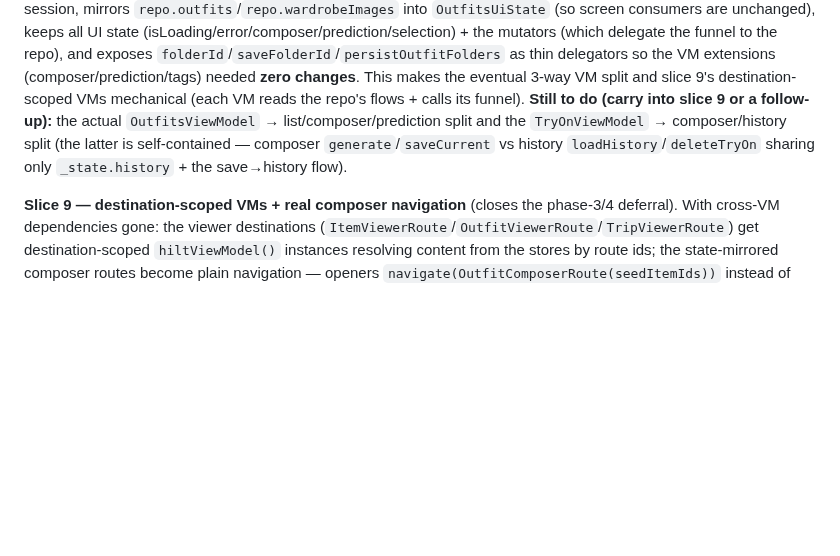
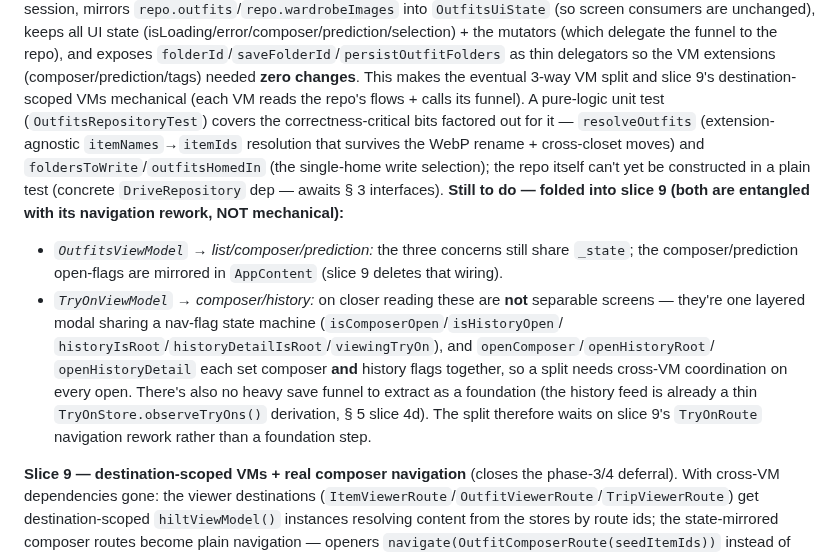
Before and after one commit to sonney2k/LibreLookAI, a Markdown page: plan/refactor.md, the part around the change. Drawn GitHub-style; blank space fills up the shorter version.

Commit message:
docs(refactor): correct slice 8 TryOn split assessment (entangled with slice 9)
Closer reading shows TryOnViewModel's composer/history aren't separable screens
but one layered modal sharing a nav-flag state machine, so the split needs
slice 9's TryOnRoute navigation rework (not a foundation step like Outfits had).
Both remaining VM splits folded into slice 9.

Co-Authored-By: Claude Opus 4.8 <noreply@anthropic.com>

```diff
--- a/plan/refactor.md
+++ b/plan/refactor.md
@@ -937,10 +937,21 @@ keeps all UI state (isLoading/error/composer/prediction/selection) + the mutator
 the funnel to the repo), and exposes `folderId`/`saveFolderId`/`persistOutfitFolders` as thin
 delegators so the VM extensions (composer/prediction/tags) needed **zero changes**. This makes the
 eventual 3-way VM split and slice 9's destination-scoped VMs mechanical (each VM reads the repo's
-flows + calls its funnel). **Still to do (carry into slice 9 or a follow-up):** the actual
-`OutfitsViewModel` → list/composer/prediction split and the `TryOnViewModel` → composer/history
-split (the latter is self-contained — composer `generate`/`saveCurrent` vs history
-`loadHistory`/`deleteTryOn` sharing only `_state.history` + the save→history flow).
+flows + calls its funnel). A pure-logic unit test (`OutfitsRepositoryTest`) covers the
+correctness-critical bits factored out for it — `resolveOutfits` (extension-agnostic
+`itemNames`→`itemIds` resolution that survives the WebP rename + cross-closet moves) and
+`foldersToWrite`/`outfitsHomedIn` (the single-home write selection); the repo itself can't yet be
+constructed in a plain test (concrete `DriveRepository` dep — awaits § 3 interfaces). **Still to do
+— folded into slice 9 (both are entangled with its navigation rework, NOT mechanical):**
+- *`OutfitsViewModel` → list/composer/prediction:* the three concerns still share `_state`; the
+  composer/prediction open-flags are mirrored in `AppContent` (slice 9 deletes that wiring).
+- *`TryOnViewModel` → composer/history:* on closer reading these are **not** separable screens —
+  they're one layered modal sharing a nav-flag state machine (`isComposerOpen`/`isHistoryOpen`/
+  `historyIsRoot`/`historyDetailIsRoot`/`viewingTryOn`), and `openComposer`/`openHistoryRoot`/
+  `openHistoryDetail` each set composer **and** history flags together, so a split needs cross-VM
+  coordination on every open. There's also no heavy save funnel to extract as a foundation (the
+  history feed is already a thin `TryOnStore.observeTryOns()` derivation, § 5 slice 4d). The split
+  therefore waits on slice 9's `TryOnRoute` navigation rework rather than a foundation step.
 
 **Slice 9 — destination-scoped VMs + real composer navigation** (closes the phase-3/4
 deferral). With cross-VM dependencies gone: the viewer destinations
```
